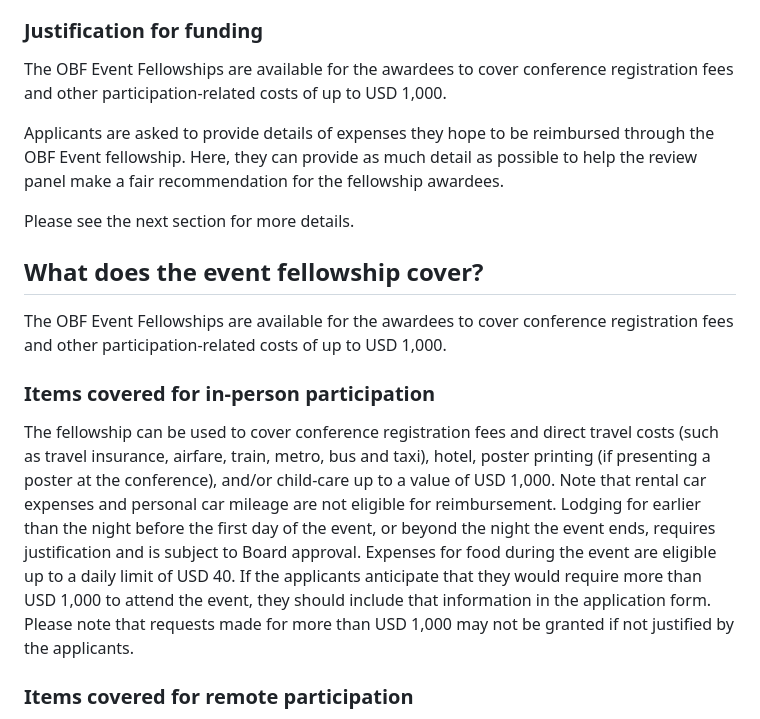
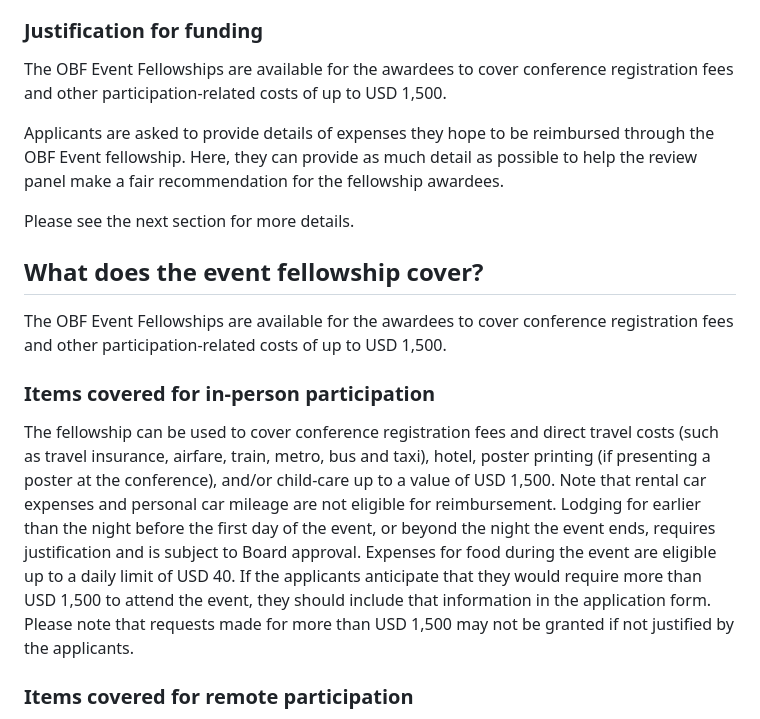
Before and after one commit to OBF/obf-docs, a Markdown page: Travel_fellowships.md, the part around the change. Rendered like a GitHub page.

Commit message:
Increasing funding cap for events fellowship to USD 1,500
As discussed in the board meeting, I have edited the Travel Fellowship to reflect the decision.

```diff
--- a/Travel_fellowships.md
+++ b/Travel_fellowships.md
@@ -59,7 +59,7 @@ This section is important for the evaluation of their application.
 
 ### Justification for funding
 
-The OBF Event Fellowships are available for the awardees to cover conference registration fees and other participation-related costs of up to USD 1,000.
+The OBF Event Fellowships are available for the awardees to cover conference registration fees and other participation-related costs of up to USD 1,500.
 
 Applicants are asked to provide details of expenses they hope to be reimbursed through the OBF Event fellowship.
 Here, they can provide as much detail as possible to help the review panel make a fair recommendation for the fellowship awardees.
@@ -68,16 +68,16 @@ Please see the next section for more details.
 
 ## What does the event fellowship cover?
 
-The OBF Event Fellowships are available for the awardees to cover conference registration fees and other participation-related costs of up to USD 1,000.
+The OBF Event Fellowships are available for the awardees to cover conference registration fees and other participation-related costs of up to USD 1,500.
 
 ### Items covered for in-person participation
 
-The fellowship can be used to cover conference registration fees and direct travel costs (such as travel insurance, airfare, train, metro, bus and taxi), hotel, poster printing (if presenting a poster at the conference), and/or child-care up to a value of USD 1,000.
+The fellowship can be used to cover conference registration fees and direct travel costs (such as travel insurance, airfare, train, metro, bus and taxi), hotel, poster printing (if presenting a poster at the conference), and/or child-care up to a value of USD 1,500.
 Note that rental car expenses and personal car mileage are not eligible for reimbursement.
 Lodging for earlier than the night before the first day of the event, or beyond the night the event ends, requires justification and is subject to Board approval.
 Expenses for food during the event are eligible up to a daily limit of USD 40.
-If the applicants anticipate that they would require more than USD 1,000 to attend the event, they should include that information in the application form.
-Please note that requests made for more than USD 1,000 may not be granted if not justified by the applicants.
+If the applicants anticipate that they would require more than USD 1,500 to attend the event, they should include that information in the application form.
+Please note that requests made for more than USD 1,500 may not be granted if not justified by the applicants.
 
 ### Items covered for remote participation
 
```
